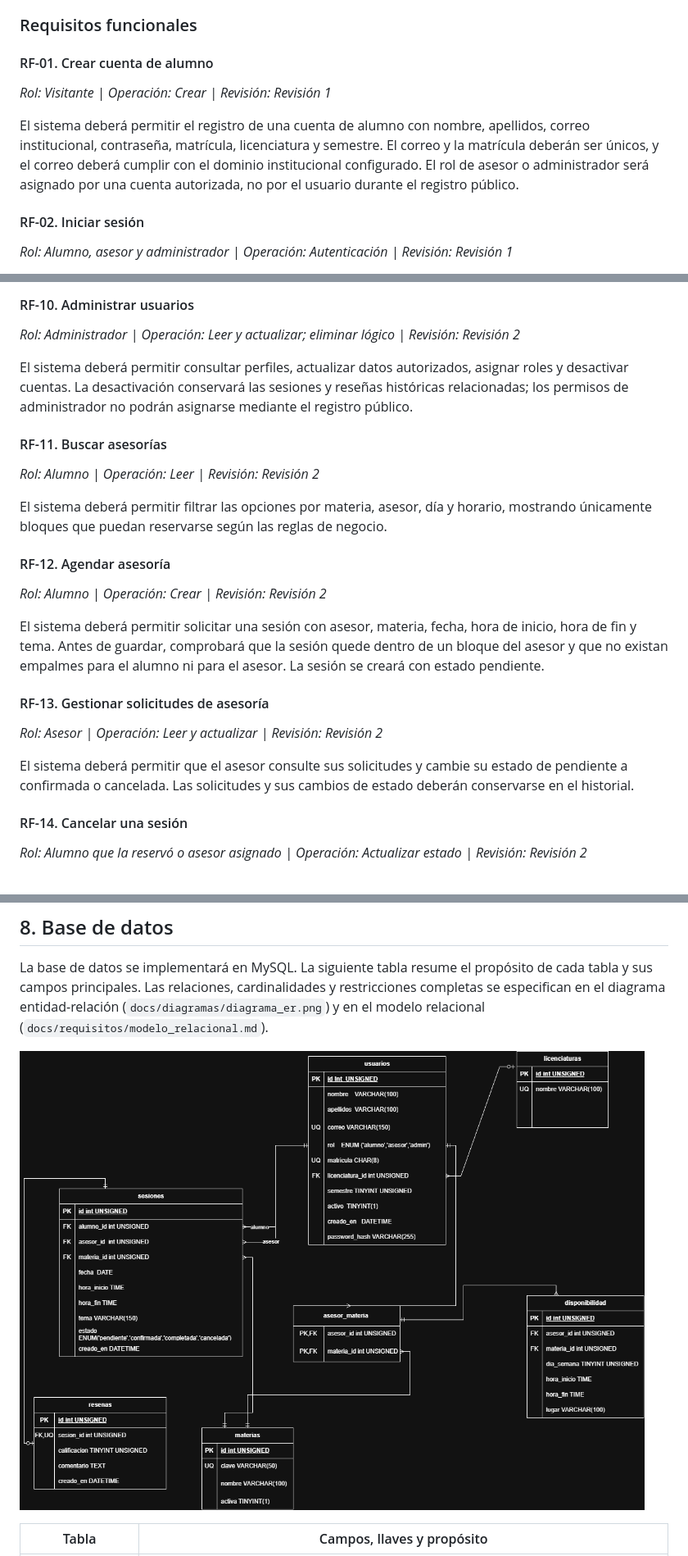
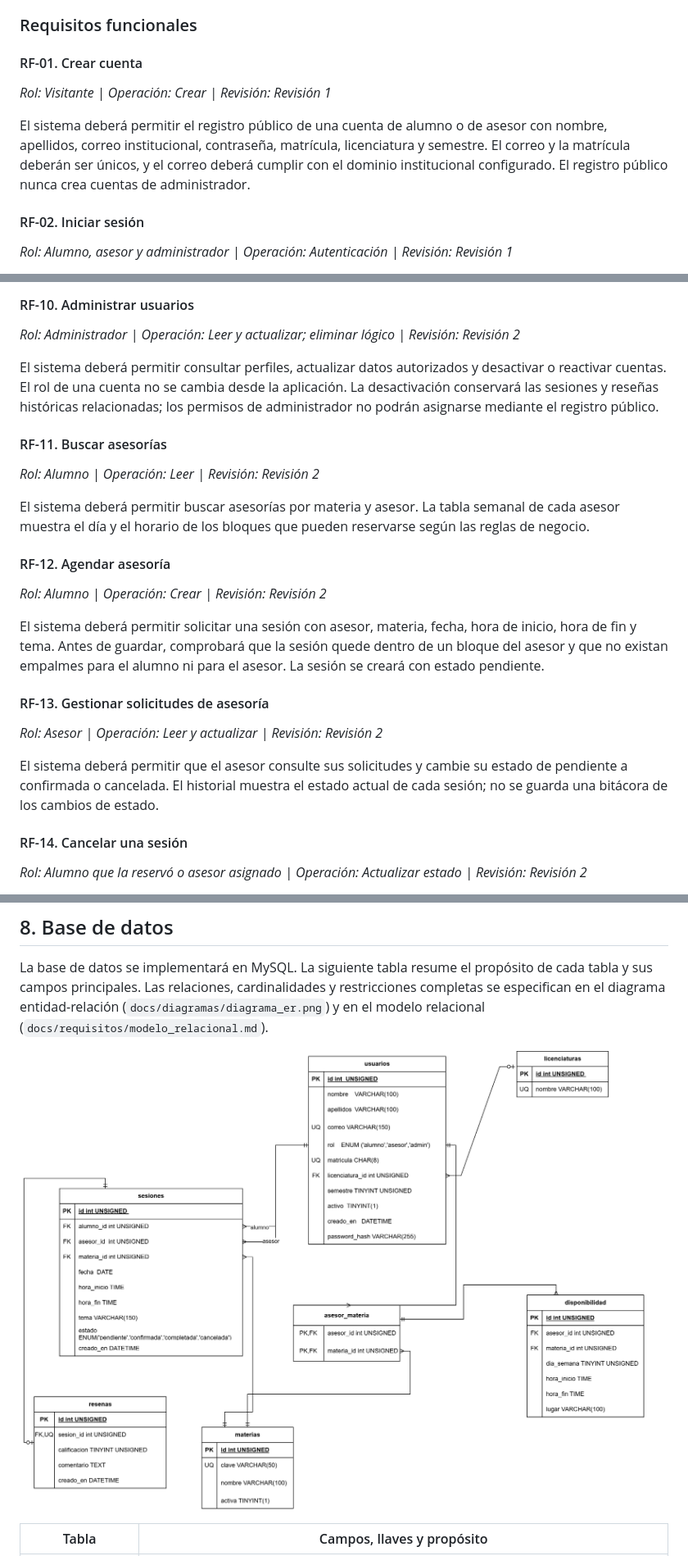
Before and after one commit to cesardzul-byte/nexus-fmat, a Markdown page: docs/requisitos/documento_requisitos.md, 3 parts joined by grey strips. Shown at 82% size. GitHub-like rendering; pictures changed too: docs/diagramas/diagrama_er.png.

```diff
--- a/docs/requisitos/documento_requisitos.md
+++ b/docs/requisitos/documento_requisitos.md
@@ -57,11 +57,11 @@ El flujo principal del sistema será: publicar disponibilidad → buscar asesor
 
 ### Requisitos funcionales
 
-#### RF-01. Crear cuenta de alumno
+#### RF-01. Crear cuenta
 
 *Rol: Visitante | Operación: Crear | Revisión: Revisión 1*
 
-El sistema deberá permitir el registro de una cuenta de alumno con nombre, apellidos, correo institucional, contraseña, matrícula, licenciatura y semestre. El correo y la matrícula deberán ser únicos, y el correo deberá cumplir con el dominio institucional configurado. El rol de asesor o administrador será asignado por una cuenta autorizada, no por el usuario durante el registro público.
+El sistema deberá permitir el registro público de una cuenta de alumno o de asesor con nombre, apellidos, correo institucional, contraseña, matrícula, licenciatura y semestre. El correo y la matrícula deberán ser únicos, y el correo deberá cumplir con el dominio institucional configurado. El registro público nunca crea cuentas de administrador.
 
 #### RF-02. Iniciar sesión
 
@@ -131,13 +131,13 @@ El sistema deberá permitir desactivar una materia que deje de ofrecerse, sin el
 
 *Rol: Administrador | Operación: Leer y actualizar; eliminar lógico | Revisión: Revisión 2*
 
-El sistema deberá permitir consultar perfiles, actualizar datos autorizados, asignar roles y desactivar cuentas. La desactivación conservará las sesiones y reseñas históricas relacionadas; los permisos de administrador no podrán asignarse mediante el registro público.
+El sistema deberá permitir consultar perfiles, actualizar datos autorizados y desactivar o reactivar cuentas. El rol de una cuenta no se cambia desde la aplicación. La desactivación conservará las sesiones y reseñas históricas relacionadas; los permisos de administrador no podrán asignarse mediante el registro público.
 
 #### RF-11. Buscar asesorías
 
 *Rol: Alumno | Operación: Leer | Revisión: Revisión 2*
 
-El sistema deberá permitir filtrar las opciones por materia, asesor, día y horario, mostrando únicamente bloques que puedan reservarse según las reglas de negocio.
+El sistema deberá permitir buscar asesorías por materia y asesor. La tabla semanal de cada asesor muestra el día y el horario de los bloques que pueden reservarse según las reglas de negocio.
 
 #### RF-12. Agendar asesoría
 
@@ -149,7 +149,7 @@ El sistema deberá permitir solicitar una sesión con asesor, materia, fecha, ho
 
 *Rol: Asesor | Operación: Leer y actualizar | Revisión: Revisión 2*
 
-El sistema deberá permitir que el asesor consulte sus solicitudes y cambie su estado de pendiente a confirmada o cancelada. Las solicitudes y sus cambios de estado deberán conservarse en el historial.
+El sistema deberá permitir que el asesor consulte sus solicitudes y cambie su estado de pendiente a confirmada o cancelada. El historial muestra el estado actual de cada sesión; no se guarda una bitácora de los cambios de estado.
 
 #### RF-14. Cancelar una sesión
 
```
Also changed, not shown: other parts of docs/requisitos/documento_requisitos.md (+5 -5 lines), docs/requisitos/modelo_relacional.md (+4 -4 lines), 3 other files.
